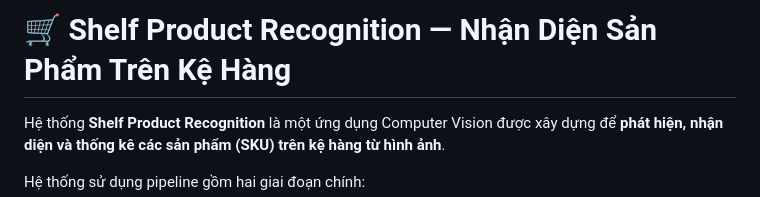
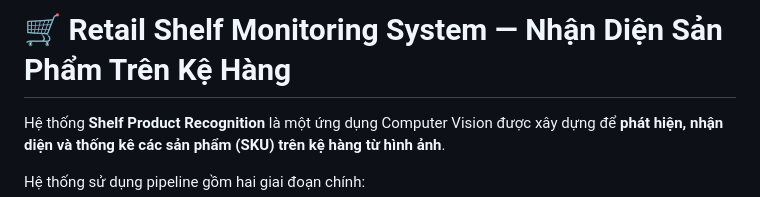
Before and after one commit to tranvanphongtvp/Retail-Shelf-Monitoring-System, a Markdown page: README.md, the part around the change. Drawn GitHub-style.

```diff
--- a/README.md
+++ b/README.md
@@ -1,4 +1,4 @@
-# 🛒 Shelf Product Recognition — Nhận Diện Sản Phẩm Trên Kệ Hàng
+# 🛒 Retail Shelf Monitoring System — Nhận Diện Sản Phẩm Trên Kệ Hàng
 
 Hệ thống **Shelf Product Recognition** là một ứng dụng Computer Vision được xây dựng để **phát hiện, nhận diện và thống kê các sản phẩm (SKU) trên kệ hàng từ hình ảnh**.
 
```
